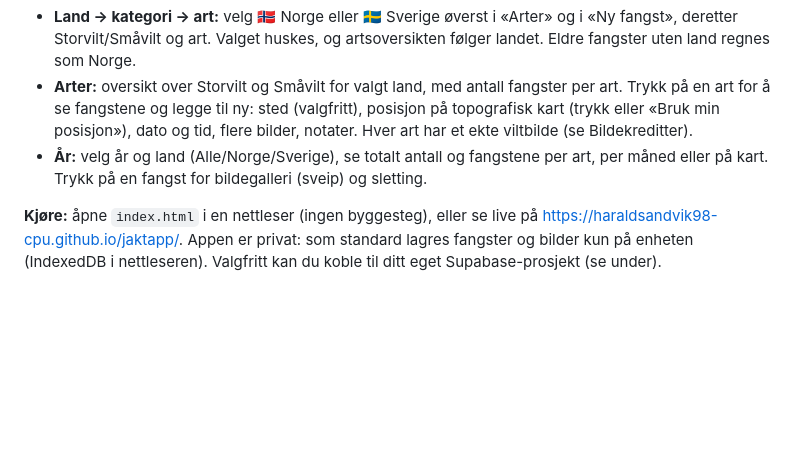
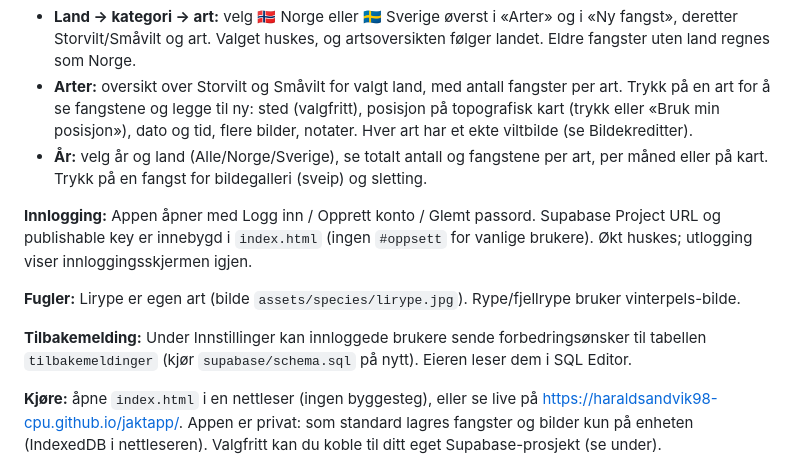
Before and after one commit to haraldsandvik98-cpu/jaktapp, a Markdown page: README.md, the part around the change. Rendered like a GitHub page; blank space fills up the shorter version.

```diff
--- a/README.md
+++ b/README.md
@@ -5,6 +5,12 @@ En enkel jakt-app (prototype) der du logger bilder av alt du har skutt i løpet
 - **Land → kategori → art:** velg 🇳🇴 Norge eller 🇸🇪 Sverige øverst i «Arter» og i «Ny fangst», deretter Storvilt/Småvilt og art. Valget huskes, og artsoversikten følger landet. Eldre fangster uten land regnes som Norge.
 - **Arter:** oversikt over Storvilt og Småvilt for valgt land, med antall fangster per art. Trykk på en art for å se fangstene og legge til ny: sted (valgfritt), posisjon på topografisk kart (trykk eller «Bruk min posisjon»), dato og tid, flere bilder, notater. Hver art har et ekte viltbilde (se Bildekreditter).
 - **År:** velg år og land (Alle/Norge/Sverige), se totalt antall og fangstene per art, per måned eller på kart. Trykk på en fangst for bildegalleri (sveip) og sletting.
+
+**Innlogging:** Appen åpner med Logg inn / Opprett konto / Glemt passord. Supabase Project URL og publishable key er innebygd i `index.html` (ingen `#oppsett` for vanlige brukere). Økt huskes; utlogging viser innloggingsskjermen igjen.
+
+**Fugler:** Lirype er egen art (bilde `assets/species/lirype.jpg`). Rype/fjellrype bruker vinterpels-bilde.
+
+**Tilbakemelding:** Under Innstillinger kan innloggede brukere sende forbedringsønsker til tabellen `tilbakemeldinger` (kjør `supabase/schema.sql` på nytt). Eieren leser dem i SQL Editor.
 
 **Kjøre:** åpne `index.html` i en nettleser (ingen byggesteg), eller se live på https://haraldsandvik98-cpu.github.io/jaktapp/. Appen er privat: som standard lagres fangster og bilder kun på enheten (IndexedDB i nettleseren). Valgfritt kan du koble til ditt eget Supabase-prosjekt (se under).
 
```
Also changed, not shown: assets/logo-wordmark.png (added), assets/species/lirype.jpg (added), assets/species/rype.jpg, 4 other files.
